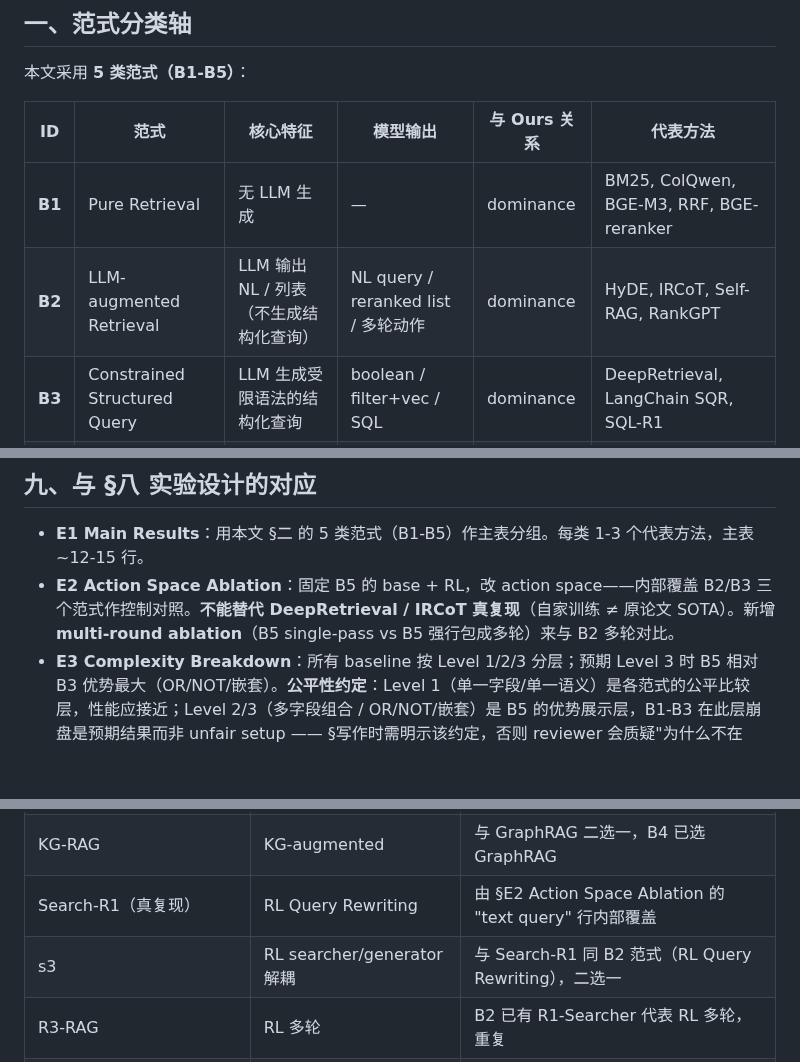
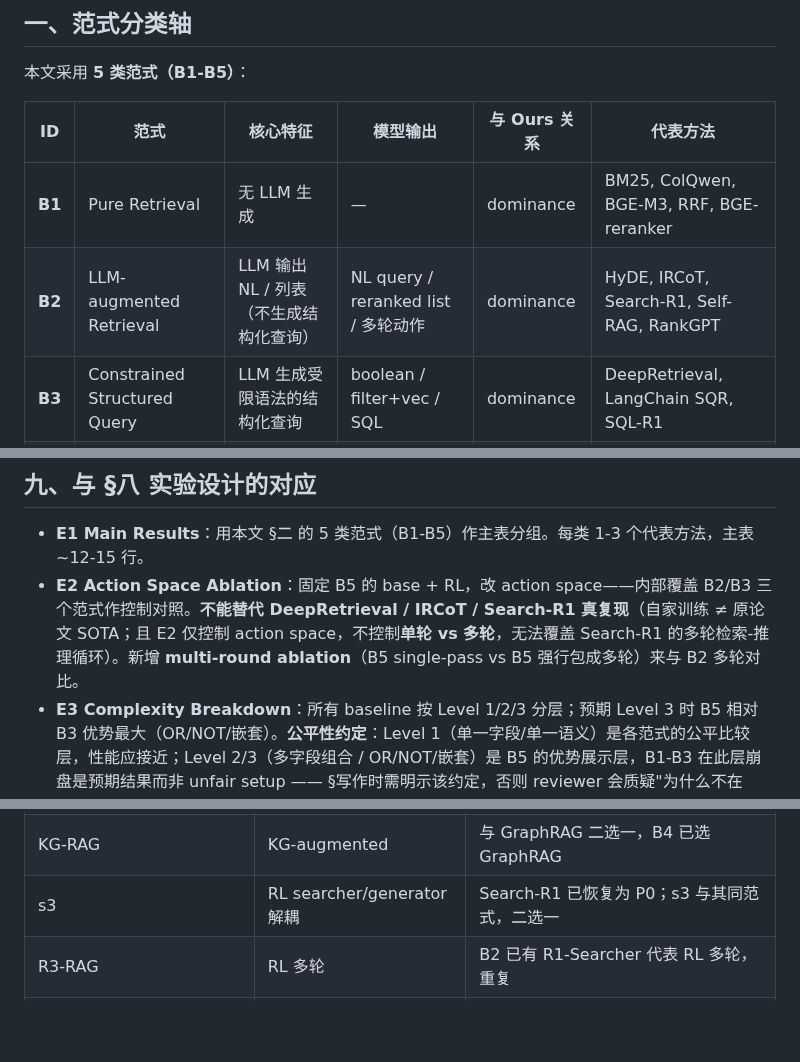
Before and after one commit to youchengsong/proretrieval, a Markdown page: docs/LocalSearch-R1_Baselines完整体系.md, 3 parts joined by grey strips. Rendered like a GitHub page; blank space fills up the shorter version.

```diff
--- a/docs/LocalSearch-R1_Baselines完整体系.md
+++ b/docs/LocalSearch-R1_Baselines完整体系.md
@@ -15,7 +15,7 @@
 | ID | 范式 | 核心特征 | 模型输出 | 与 Ours 关系 | 代表方法 |
 |----|------|---------|---------|------------|---------|
 | **B1** | Pure Retrieval | 无 LLM 生成 | — | dominance | BM25, ColQwen, BGE-M3, RRF, BGE-reranker |
-| **B2** | LLM-augmented Retrieval | LLM 输出 NL / 列表（不生成结构化查询）| NL query / reranked list / 多轮动作 | dominance | HyDE, IRCoT, Self-RAG, RankGPT |
+| **B2** | LLM-augmented Retrieval | LLM 输出 NL / 列表（不生成结构化查询）| NL query / reranked list / 多轮动作 | dominance | HyDE, IRCoT, Search-R1, Self-RAG, RankGPT |
 | **B3** | Constrained Structured Query | LLM 生成受限语法的结构化查询 | boolean / filter+vec / SQL | dominance | DeepRetrieval, LangChain SQR, SQL-R1 |
 | **B4** | Knowledge-Graph Retrieval | KG 路径 + 向量混合 | KG path + vec query | **互补（⊥）** | GraphRAG |
 | **B5** | **Retrieval Program Synthesis** | **可执行 DSL（任意逻辑 + 多模态 + 向量原语）** | **可执行 DSL** | **Ours** | **Qwen3-4B/8B + DSL + RL** |
@@ -247,7 +249,7 @@ B5 Ours：
 ## 九、与 §八 实验设计的对应
 
 - **E1 Main Results**：用本文 §二 的 5 类范式（B1-B5）作主表分组。每类 1-3 个代表方法，主表 ~12-15 行。
-- **E2 Action Space Ablation**：固定 B5 的 base + RL，改 action space——内部覆盖 B2/B3 三个范式作控制对照。**不能替代 DeepRetrieval / IRCoT 真复现**（自家训练 ≠ 原论文 SOTA）。新增 **multi-round ablation**（B5 single-pass vs B5 强行包成多轮）来与 B2 多轮对比。
+- **E2 Action Space Ablation**：固定 B5 的 base + RL，改 action space——内部覆盖 B2/B3 三个范式作控制对照。**不能替代 DeepRetrieval / IRCoT / Search-R1 真复现**（自家训练 ≠ 原论文 SOTA；且 E2 仅控制 action space，不控制**单轮 vs 多轮**，无法覆盖 Search-R1 的多轮检索-推理循环）。新增 **multi-round ablation**（B5 single-pass vs B5 强行包成多轮）来与 B2 多轮对比。
 - **E3 Complexity Breakdown**：所有 baseline 按 Level 1/2/3 分层；预期 Level 3 时 B5 相对 B3 优势最大（OR/NOT/嵌套）。**公平性约定**：Level 1（单一字段/单一语义）是各范式的公平比较层，性能应接近；Level 2/3（多字段组合 / OR/NOT/嵌套）是 B5 的优势展示层，B1-B3 在此层崩盘是预期结果而非 unfair setup —— §写作时需明示该约定，否则 reviewer 会质疑"为什么不在 Level 1 也报数"。
 - **新增 E_cascade Ablation**：报 B5 + B1 (BGE-reranker)、B5 + B2 (RankGPT) 的正交补强或饱和；B5 vs B4 (GraphRAG) 的 head-to-head（按"字段-密集"vs"关系-密集"分组报数）；B2 多轮的成本/收益曲线（轮数 vs Recall@K）。
 - **E4-E11**：与本文档独立（reward / modality / orchestration / scaling / error / latency / cost）。
@@ -285,8 +287,7 @@ B5 Ours：
 | CodeS / SQLNet | NL2SQL SFT | 同上 |
 | LlamaIndex Auto-Retriever | Self-querying | 与 LangChain SelfQueryRetriever 重复 |
 | KG-RAG | KG-augmented | 与 GraphRAG 二选一，B4 已选 GraphRAG |
-| Search-R1（真复现）| RL Query Rewriting | 由 §E2 Action Space Ablation 的 "text query" 行内部覆盖 |
-| s3 | RL searcher/generator 解耦 | 与 Search-R1 同 B2 范式（RL Query Rewriting），二选一 |
+| s3 | RL searcher/generator 解耦 | Search-R1 已恢复为 P0；s3 与其同范式，二选一 |
 | R3-RAG | RL 多轮 | B2 已有 R1-Searcher 代表 RL 多轮，重复 |
 | MCTS-RAG | MCTS+RAG | 非 RL 范式（MCTS 规划），与方向不一致 |
 | ReAct-Retrieval | prompt-based 多轮 | 与 IRCoT 重复（同为 prompt-based 多轮），二选一 |
```
Also changed, not shown: other parts of docs/LocalSearch-R1_Baselines完整体系.md (+14 -12 lines).
